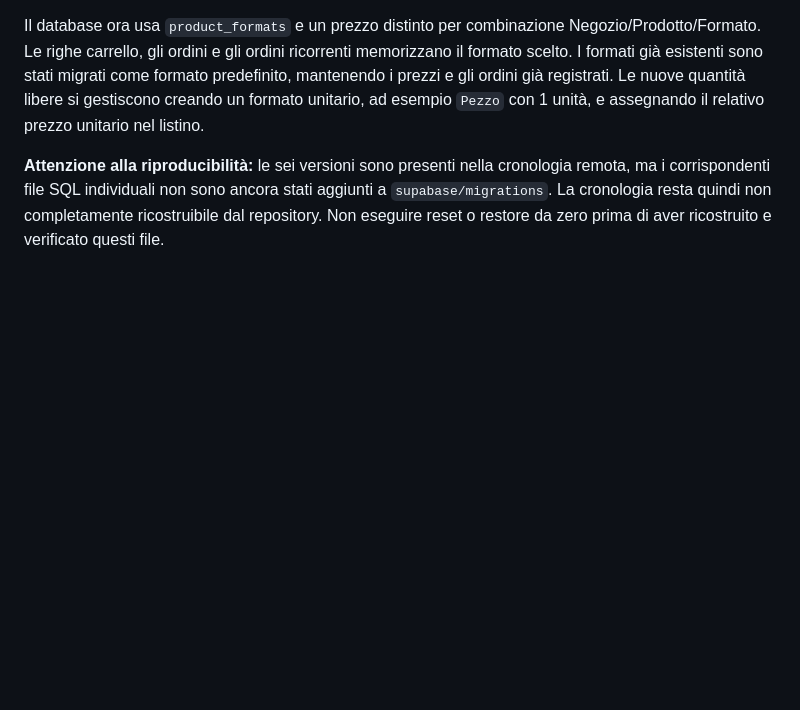
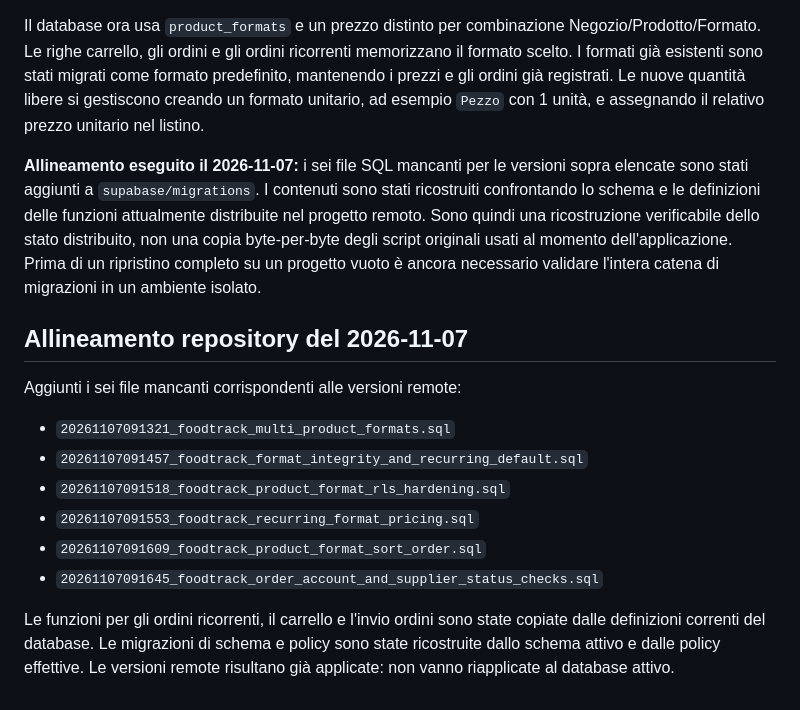
Before and after one commit to valentina96-francavilla/food-track, a Markdown page: supabase/MIGRATION_AUDIT.md, the part around the change. GitHub-like rendering; blank space fills up the shorter version.

Commit message:
Document reconstructed SQL migration alignment

```diff
--- a/supabase/MIGRATION_AUDIT.md
+++ b/supabase/MIGRATION_AUDIT.md
@@ -59,4 +59,18 @@ Le seguenti versioni sono state applicate al progetto remoto:
 
 Il database ora usa `product_formats` e un prezzo distinto per combinazione Negozio/Prodotto/Formato. Le righe carrello, gli ordini e gli ordini ricorrenti memorizzano il formato scelto. I formati già esistenti sono stati migrati come formato predefinito, mantenendo i prezzi e gli ordini già registrati. Le nuove quantità libere si gestiscono creando un formato unitario, ad esempio `Pezzo` con 1 unità, e assegnando il relativo prezzo unitario nel listino.
 
-**Attenzione alla riproducibilità:** le sei versioni sono presenti nella cronologia remota, ma i corrispondenti file SQL individuali non sono ancora stati aggiunti a `supabase/migrations`. La cronologia resta quindi non completamente ricostruibile dal repository. Non eseguire reset o restore da zero prima di aver ricostruito e verificato questi file.
+**Allineamento eseguito il 2026-11-07:** i sei file SQL mancanti per le versioni sopra elencate sono stati aggiunti a `supabase/migrations`. I contenuti sono stati ricostruiti confrontando lo schema e le definizioni delle funzioni attualmente distribuite nel progetto remoto. Sono quindi una ricostruzione verificabile dello stato distribuito, non una copia byte-per-byte degli script originali usati al momento dell'applicazione. Prima di un ripristino completo su un progetto vuoto è ancora necessario validare l'intera catena di migrazioni in un ambiente isolato.
+
+
+## Allineamento repository del 2026-11-07
+
+Aggiunti i sei file mancanti corrispondenti alle versioni remote:
+
+- `20261107091321_foodtrack_multi_product_formats.sql`
+- `20261107091457_foodtrack_format_integrity_and_recurring_default.sql`
+- `20261107091518_foodtrack_product_format_rls_hardening.sql`
+- `20261107091553_foodtrack_recurring_format_pricing.sql`
+- `20261107091609_foodtrack_product_format_sort_order.sql`
+- `20261107091645_foodtrack_order_account_and_supplier_status_checks.sql`
+
+Le funzioni per gli ordini ricorrenti, il carrello e l'invio ordini sono state copiate dalle definizioni correnti del database. Le migrazioni di schema e policy sono state ricostruite dallo schema attivo e dalle policy effettive. Le versioni remote risultano già applicate: non vanno riapplicate al database attivo.
```
